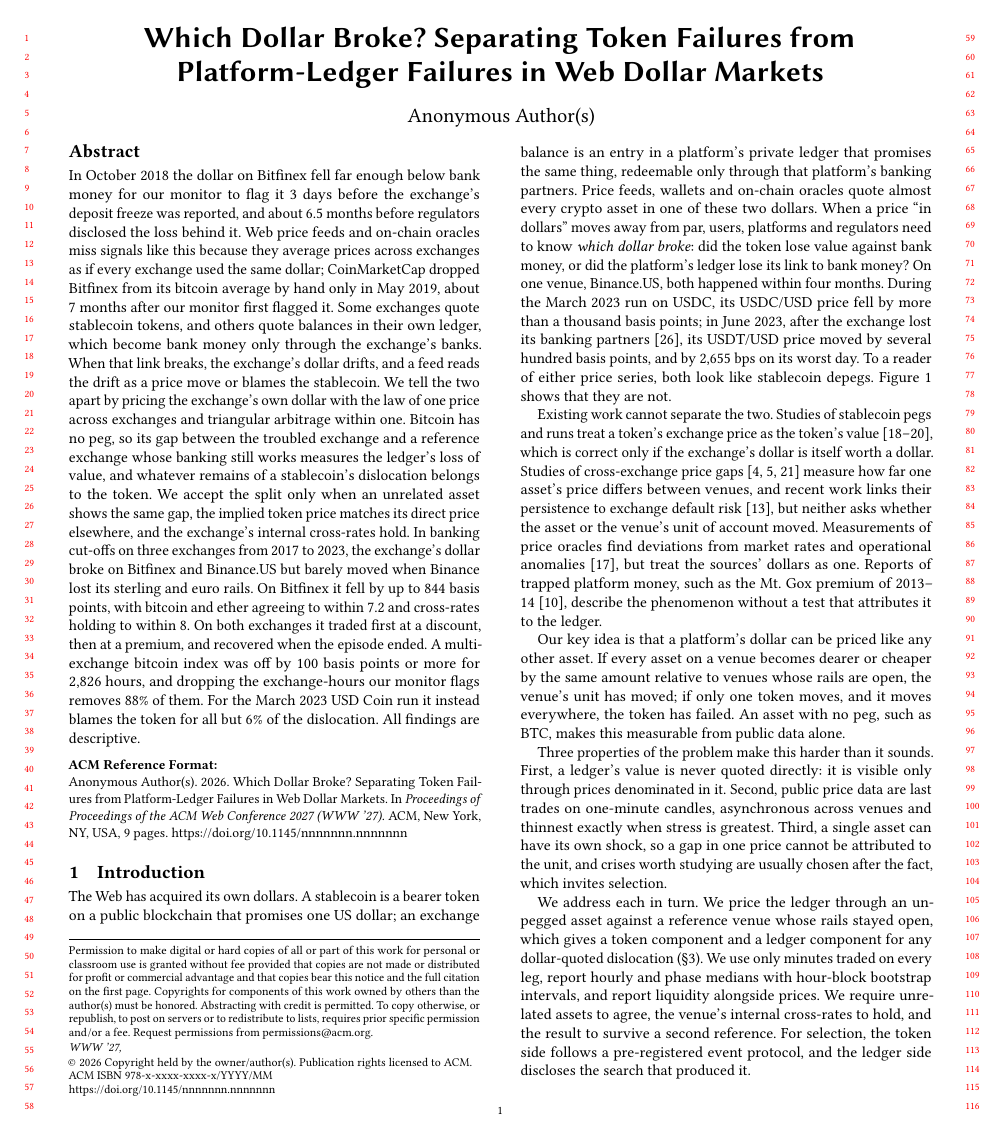
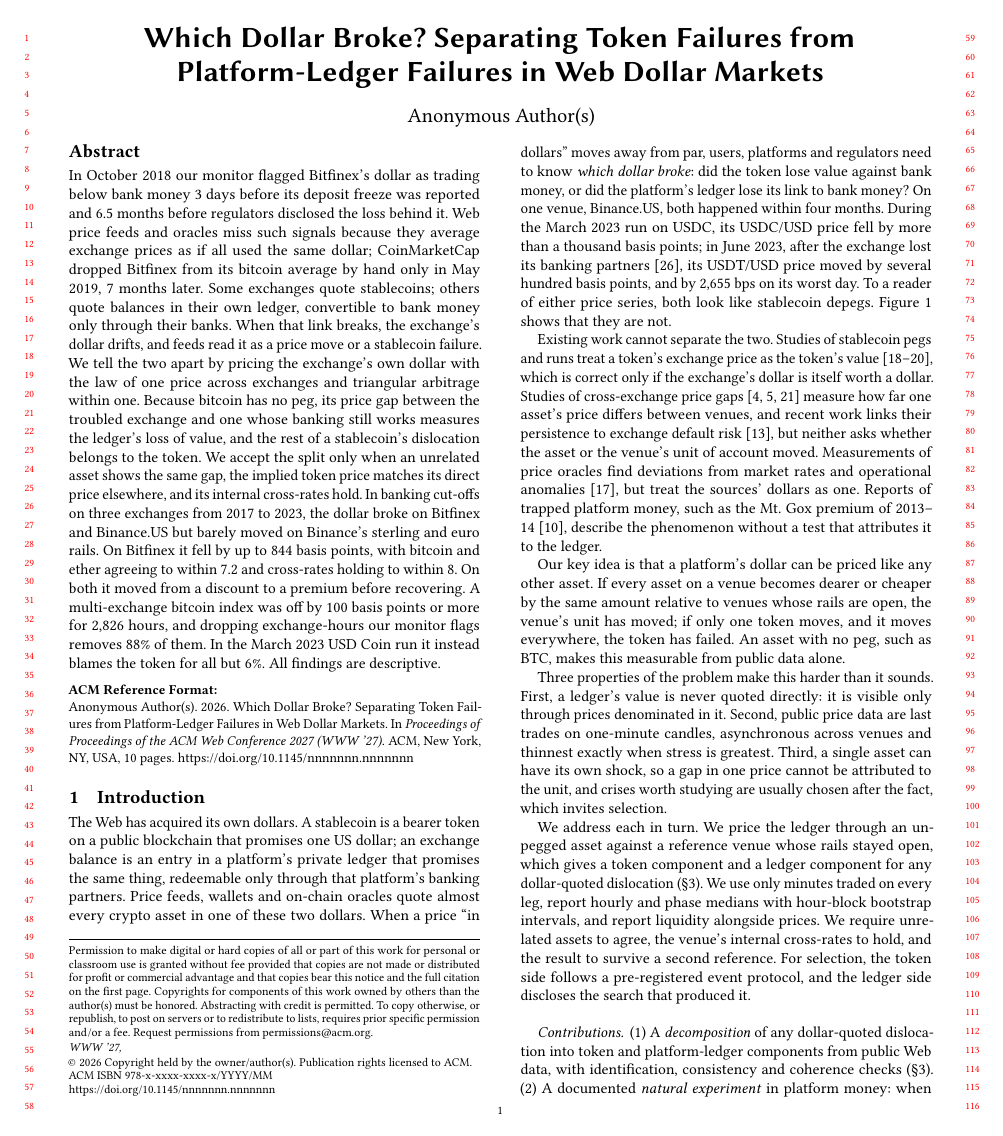
Before and after one commit to nl2992/www-2027-stablecoin-arc, a LaTeX paper (paper/main.tex): page 1 of 9 before the commit and page 1 of 10 after it. Compiled offline with pdfLaTeX.

Commit message:
Abstract: trim to under 300 words

```diff
--- a/paper/main.tex
+++ b/paper/main.tex
@@ -12,25 +12,23 @@
 \title{Which Dollar Broke? Separating Token Failures from Platform-Ledger Failures in Web Dollar Markets}
 
 \begin{abstract}
-In October 2018 the dollar on Bitfinex fell far enough below bank money for our monitor to flag it \NumFeedLeadDays{}
-days before the exchange's deposit freeze was reported, and about \NumFeedLeadMonths{} months before regulators
-disclosed the loss behind it. Web price feeds and on-chain oracles miss signals like this because they average prices
-across exchanges as if every exchange used the same dollar; CoinMarketCap dropped Bitfinex from its bitcoin average by
-hand only in May 2019, about \NumFeedCmcMonths{} months after our monitor first flagged it. Some exchanges quote
-stablecoin tokens, and others quote balances in their own ledger, which become bank money only through the exchange's
-banks. When that link breaks, the exchange's dollar drifts, and a feed reads the drift as a price move or blames the
-stablecoin. We tell the two apart by pricing the exchange's own dollar with the law of one price across exchanges and
-triangular arbitrage within one. Bitcoin has no peg, so its gap between the troubled exchange and a reference exchange
-whose banking still works measures the ledger's loss of value, and whatever remains of a stablecoin's dislocation
-belongs to the token. We accept the split only when an unrelated asset shows the same gap, the implied token price
-matches its direct price elsewhere, and the exchange's internal cross-rates hold. In banking cut-offs on three
-exchanges from 2017 to 2023, the exchange's dollar broke on Bitfinex and Binance.US but barely moved when Binance lost
-its sterling and euro rails. On Bitfinex it fell by up to \NumPanSeventeenMax{} basis points, with bitcoin and ether
-agreeing to within \NumPanGapMax{} and cross-rates holding to within \NumPanTriMax. On both exchanges it traded first
-at a discount, then at a premium, and recovered when the episode ended. A multi-exchange bitcoin index was off by 100
-basis points or more for \NumFeedNaiveHours{} hours, and dropping the exchange-hours our monitor flags removes
-\NumFeedRemovedShare\% of them. For the March 2023 USD Coin run it instead blames the token for all but
-\NumDecSvbShare\% of the dislocation. All findings are descriptive.
+In October 2018 our monitor flagged Bitfinex's dollar as trading below bank money \NumFeedLeadDays{} days before its
+deposit freeze was reported and \NumFeedLeadMonths{} months before regulators disclosed the loss behind it. Web price
+feeds and oracles miss such signals because they average exchange prices as if all used the same dollar; CoinMarketCap
+dropped Bitfinex from its bitcoin average by hand only in May 2019, \NumFeedCmcMonths{} months later. Some exchanges
+quote stablecoins; others quote balances in their own ledger, convertible to bank money only through their banks. When
+that link breaks, the exchange's dollar drifts, and feeds read it as a price move or a stablecoin failure. We tell the
+two apart by pricing the exchange's own dollar with the law of one price across exchanges and triangular arbitrage
+within one. Because bitcoin has no peg, its price gap between the troubled exchange and one whose banking still works
+measures the ledger's loss of value, and the rest of a stablecoin's dislocation belongs to the token. We accept the
+split only when an unrelated asset shows the same gap, the implied token price matches its direct price elsewhere, and
+its internal cross-rates hold. In banking cut-offs on three exchanges from 2017 to 2023, the dollar broke on Bitfinex
+and Binance.US but barely moved on Binance's sterling and euro rails. On Bitfinex it fell by up to
+\NumPanSeventeenMax{} basis points, with bitcoin and ether agreeing to within \NumPanGapMax{} and cross-rates holding
+to within \NumPanTriMax. On both it moved from a discount to a premium before recovering. A multi-exchange bitcoin
+index was off by 100 basis points or more for \NumFeedNaiveHours{} hours, and dropping exchange-hours our monitor
+flags removes \NumFeedRemovedShare\% of them. In the March 2023 USD Coin run it instead blames the token for all but
+\NumDecSvbShare\%. All findings are descriptive.
 \end{abstract}
 
 \maketitle
```
Also changed, not shown: docs/review/ABSTRACT_SUBMISSION.md (+2 -2 lines).
